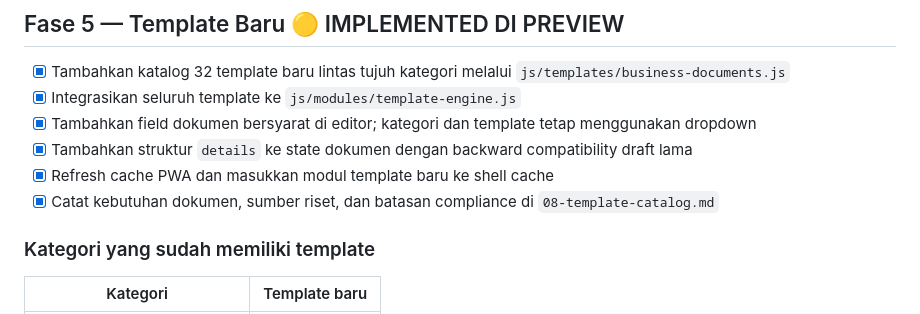
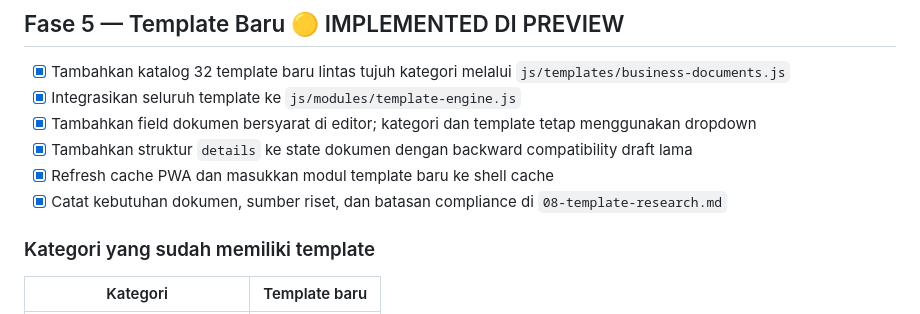
Before and after one commit to Arblok-Digital/fakturku, a Markdown page: PLAN-billing-kategori/06-implementation.md, the part around the change. GitHub-like rendering.

Commit message:
Link implementation checklist to consolidated research notes

```diff
--- a/PLAN-billing-kategori/06-implementation.md
+++ b/PLAN-billing-kategori/06-implementation.md
@@ -110,7 +110,7 @@
 - [x] Tambahkan field dokumen bersyarat di editor; kategori dan template tetap menggunakan dropdown
 - [x] Tambahkan struktur `details` ke state dokumen dengan backward compatibility draft lama
 - [x] Refresh cache PWA dan masukkan modul template baru ke shell cache
-- [x] Catat kebutuhan dokumen, sumber riset, dan batasan compliance di `08-template-catalog.md`
+- [x] Catat kebutuhan dokumen, sumber riset, dan batasan compliance di `08-template-research.md`
 
 ### Kategori yang sudah memiliki template
 
```
